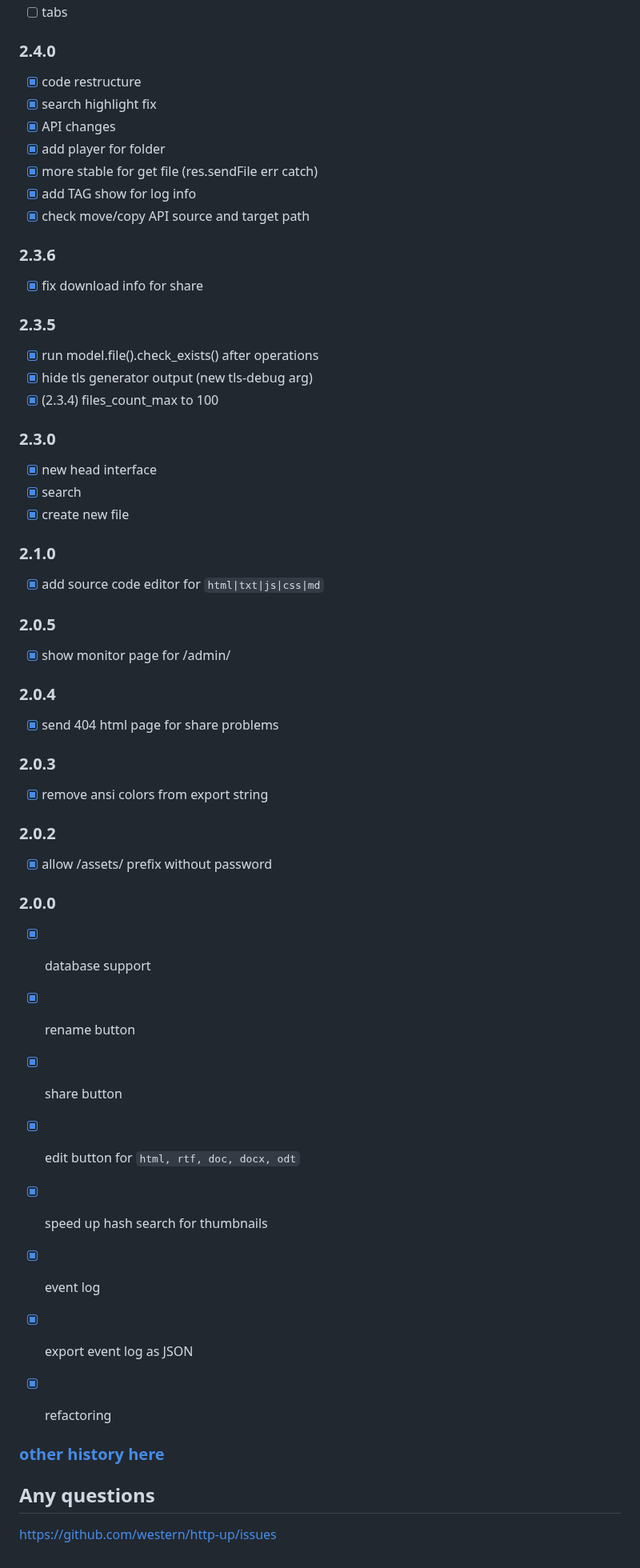
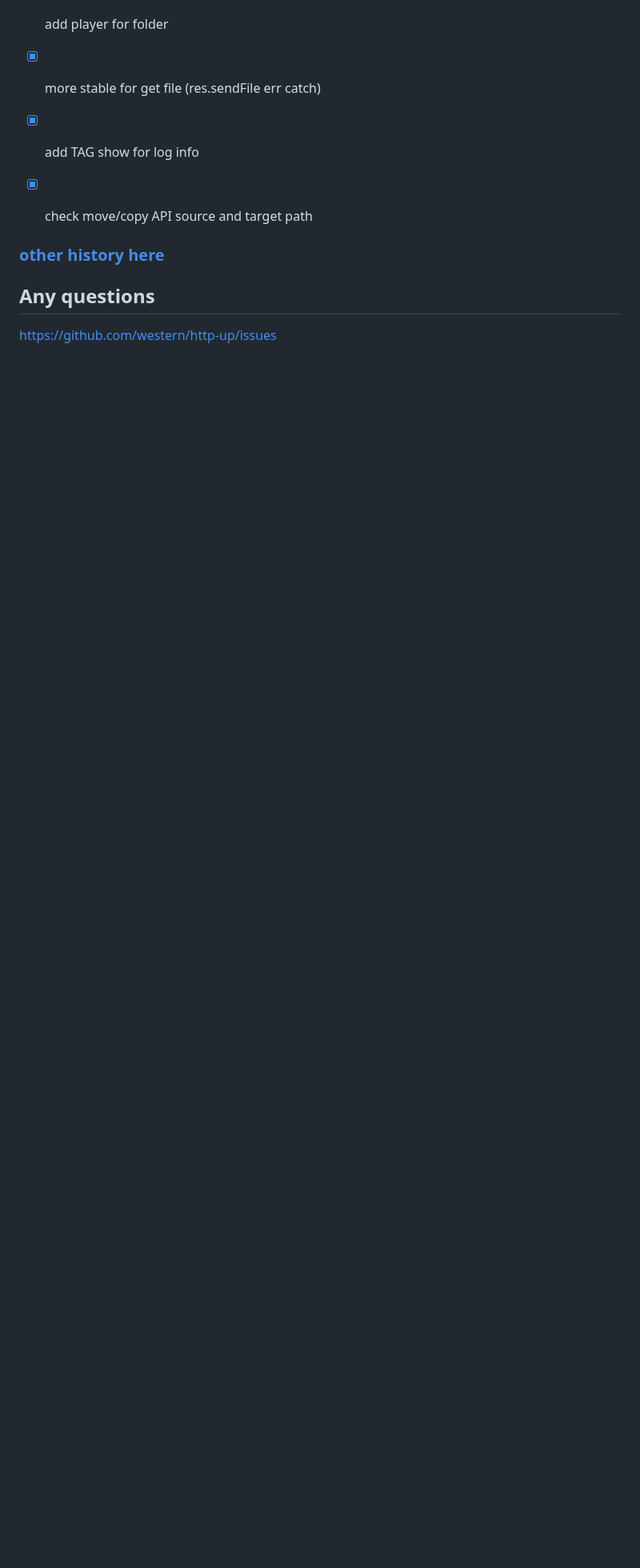
Before and after one commit to western/http-up, a Markdown page: README.md, the part around the change. Shown at 80% size. GitHub-like rendering; blank space fills up the shorter version.

```diff
--- a/README.md
+++ b/README.md
@@ -277,43 +277,6 @@ For document preview you need `libreoffice` package. Formats `pdf, rtf, doc, doc
 - [x] add TAG show for log info
 - [x] check move/copy API source and target path
 
-### 2.3.6
-- [x] fix download info for share
-
-### 2.3.5
-- [x] run model.file().check_exists() after operations
-- [x] hide tls generator output (new tls-debug arg)
-- [x] (2.3.4) files_count_max to 100
-
-### 2.3.0
-- [x] new head interface
-- [x] search
-- [x] create new file
-
-### 2.1.0
-- [x] add source code editor for `html|txt|js|css|md`
-
-### 2.0.5
-- [x] show monitor page for /admin/
-
-### 2.0.4
-- [x] send 404 html page for share problems
-
-### 2.0.3
-- [x] remove ansi colors from export string
-
-### 2.0.2
-- [x] allow /assets/ prefix without password
-
-### 2.0.0
-- [x] database support
-- [x] rename button
-- [x] share button
-- [x] edit button for `html, rtf, doc, docx, odt`
-- [x] speed up hash search for thumbnails
-- [x] event log
-- [x] export event log as JSON
-- [x] refactoring
 
 
 
```
